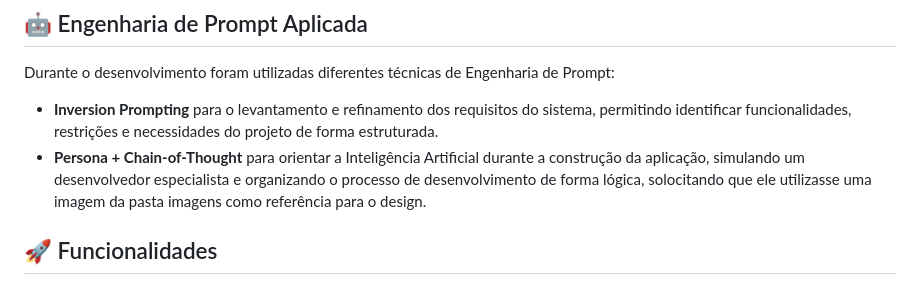
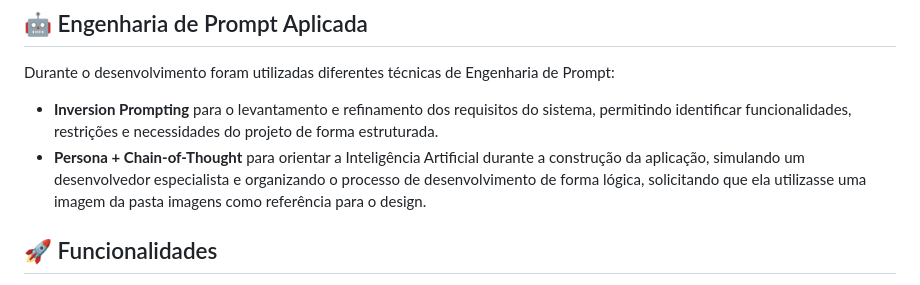
Before and after one commit to guiramoz/Engenharia-de-Prompt-ChatGPT, a Markdown page: README.md, the part around the change. GitHub-like rendering.

Commit message:
Fix typo in README about AI guidance
Corrected a typo in the README regarding the AI guidance process.

```diff
--- a/README.md
+++ b/README.md
@@ -11,7 +11,7 @@ Além do desenvolvimento da aplicação, o projeto teve como foco a utilização
 Durante o desenvolvimento foram utilizadas diferentes técnicas de Engenharia de Prompt:
 
 * **Inversion Prompting** para o levantamento e refinamento dos requisitos do sistema, permitindo identificar funcionalidades, restrições e necessidades do projeto de forma estruturada.
-* **Persona + Chain-of-Thought** para orientar a Inteligência Artificial durante a construção da aplicação, simulando um desenvolvedor especialista e organizando o processo de desenvolvimento de forma lógica, solocitando que ele utilizasse uma imagem da pasta imagens como referência para o design.
+* **Persona + Chain-of-Thought** para orientar a Inteligência Artificial durante a construção da aplicação, simulando um desenvolvedor especialista e organizando o processo de desenvolvimento de forma lógica, solicitando que ela utilizasse uma imagem da pasta imagens como referência para o design.
 
 ## 🚀 Funcionalidades
 
```
